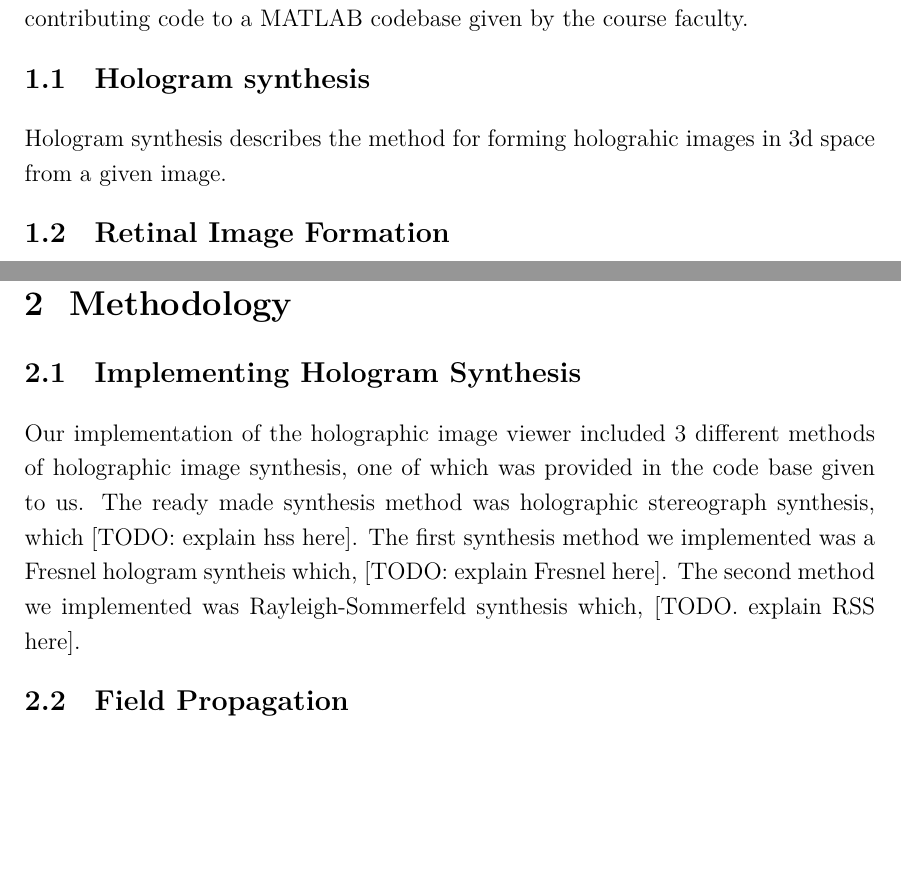
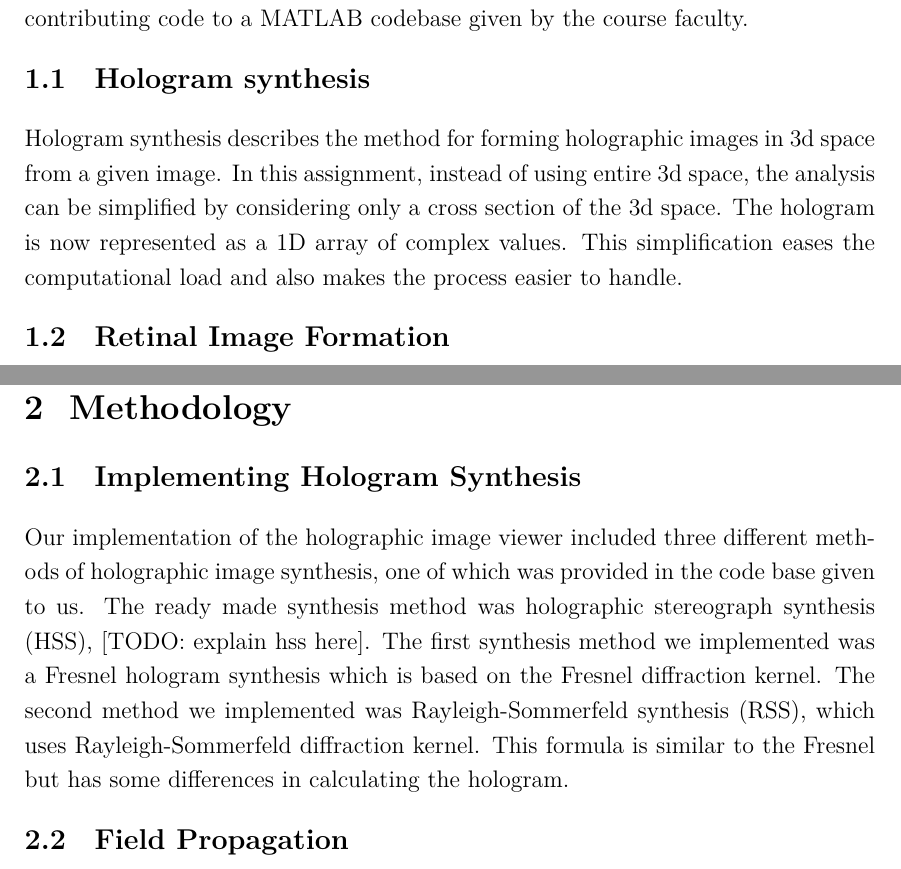
Before and after one commit to vilukissa68/advanced-signal-laboratory, a LaTeX thesis (01-characterizing-holographic-displays/report/report.tex): two parts of pages 5 and 6 of 8, joined at a grey line, cut so that both start at the same text, the shorter picture padded with empty space. Compiled offline with XeLaTeX.

Commit message:
update report parts 1.1 and 2.1

```diff
--- a/01-characterizing-holographic-displays/report/report.tex
+++ b/01-characterizing-holographic-displays/report/report.tex
@@ -138,13 +138,13 @@ numerical simulations` exercise, for the Advanced Signal Processing Laboratory C
 In this project we familiarized ourselves with the basics of holographic display, by implementing a part of a holograpics display viewing simulation. We implemented two holographic synthesis methods and a retinal image formation model, by contributing code to a MATLAB codebase given by the course faculty.
 
 \section{Hologram synthesis}
-Hologram synthesis describes the method for forming holograhic images in 3d space from a given image.
+Hologram synthesis describes the method for forming holographic images in 3d space from a given image. In this assignment, instead of using entire 3d space, the analysis can be simplified by considering only a cross section of the 3d space. The hologram is now represented as a 1D array of complex values. This simplification eases the computational load and also makes the process easier to handle.
 
 \section{Retinal Image Formation}
 
 \chapter{Methodology}
 \section{Implementing Hologram Synthesis}
-Our implementation of the holographic image viewer included 3 different methods of holographic image synthesis, one of which was provided in the code base given to us. The ready made synthesis method was holographic stereograph synthesis, which [TODO: explain hss here]. The first synthesis method we implemented was a Fresnel hologram syntheis which, [TODO: explain Fresnel here]. The second method we implemented was Rayleigh-Sommerfeld synthesis which, [TODO. explain RSS here].
+Our implementation of the holographic image viewer included three different methods of holographic image synthesis, one of which was provided in the code base given to us. The ready made synthesis method was holographic stereograph synthesis (HSS), [TODO: explain hss here]. The first synthesis method we implemented was a Fresnel hologram synthesis which is based on the Fresnel diffraction kernel. The second method we implemented was Rayleigh-Sommerfeld synthesis (RSS), which uses Rayleigh-Sommerfeld diffraction kernel. This formula is similar to the Fresnel but has some differences in calculating the hologram.
 \section{Field Propagation}
 \label{sec:methodology}
 
```
Also changed, not shown: 01-characterizing-holographic-displays/report/report.pdf, 4 other files.
